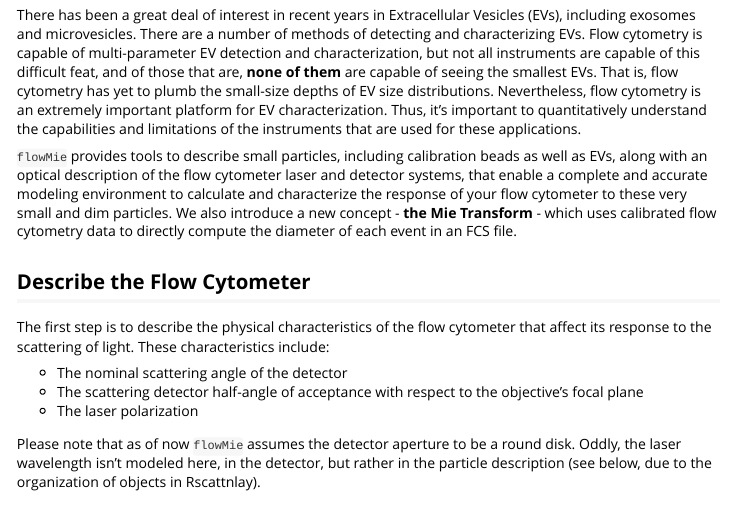
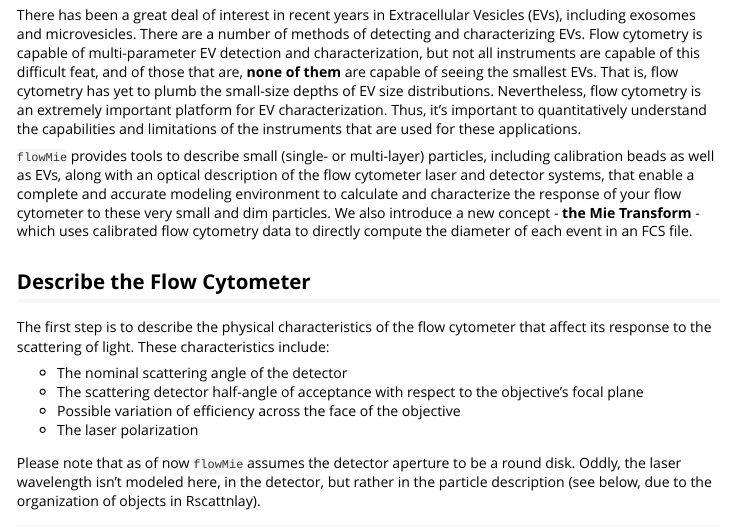
Before and after one commit to rogerswt/flowMie, an R Markdown document (vignettes/flowMie-package.Rmd): the page in a window 1100 px wide, from 250 px down. Rendered offline with R 4.5, knitr and Pandoc, with nearby package versions; some code elsewhere in the file could not run offline; long lines of code are wrapped.

Commit message:
vignette tweak

```diff
--- a/vignettes/flowMie-package.Rmd
+++ b/vignettes/flowMie-package.Rmd
@@ -26,13 +26,14 @@ library(KernSmooth)
 ## Introduction
 There has been a great deal of interest in recent years in Extracellular Vesicles (EVs), including exosomes and microvesicles.  There are a number of methods of detecting and characterizing EVs.  Flow cytometry is capable of multi-parameter EV detection and characterization, but not all instruments are capable of this difficult feat, and of those that are, **none of them** are capable of seeing the smallest EVs.  That is, flow cytometry has yet to plumb the small-size depths of EV size distributions.  Nevertheless, flow cytometry is an extremely important platform for EV characterization.  Thus, it's important to quantitatively understand the capabilities and limitations of the instruments that are used for these applications.
 
-`flowMie` provides tools to describe small particles, including calibration beads as well as EVs, along with an optical description of the flow cytometer laser and detector systems, that enable a complete and accurate modeling environment to calculate and characterize the response of your flow cytometer to these very small and dim particles.  We also introduce a new concept - **the Mie Transform** - which uses calibrated flow cytometry data to directly compute the diameter of each event in an FCS file.
+`flowMie` provides tools to describe small (single- or multi-layer) particles, including calibration beads as well as EVs, along with an optical description of the flow cytometer laser and detector systems, that enable a complete and accurate modeling environment to calculate and characterize the response of your flow cytometer to these very small and dim particles.  We also introduce a new concept - **the Mie Transform** - which uses calibrated flow cytometry data to directly compute the diameter of each event in an FCS file.
 
 ## Describe the Flow Cytometer
 The first step is to describe the physical characteristics of the flow cytometer that affect its response to the scattering of light.  These characteristics include:
 
 - The nominal scattering angle of the detector
 - The scattering detector half-angle of acceptance with respect to the objective's focal plane
+- Possible variation of efficiency across the face of the objective
 - The laser polarization
 
 Please note that as of now `flowMie` assumes the detector aperture to be a round disk.  Oddly, the laser wavelength isn't modeled here, in the detector, but rather in the particle description (see below, due to the organization of objects in Rscattnlay).
```
